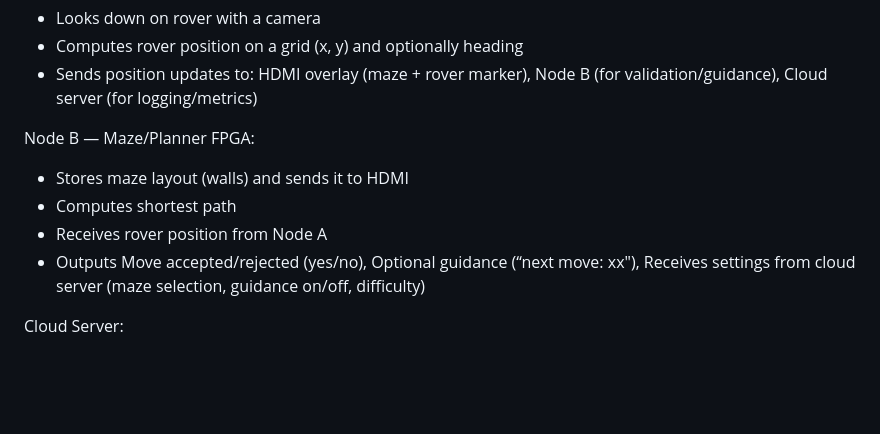
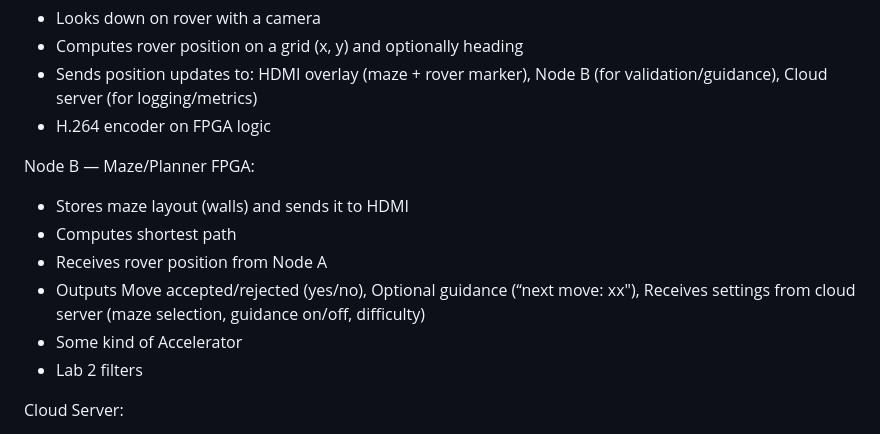
Before and after one commit to TahaMunir2/Maze-Runner, a Markdown page: README.md, the part around the change. Rendered like a GitHub page; blank space fills up the shorter version.

```diff
--- a/README.md
+++ b/README.md
@@ -22,12 +22,15 @@ Node A — Vision/Tracker FPGA
 - Looks down on rover with a camera
 - Computes rover position on a grid (x, y) and optionally heading
 - Sends position updates to: HDMI overlay (maze + rover marker), Node B (for validation/guidance), Cloud server (for logging/metrics)
+- H.264 encoder on FPGA logic
 
 Node B — Maze/Planner FPGA:
 - Stores maze layout (walls) and sends it to HDMI
 - Computes shortest path
 - Receives rover position from Node A
 - Outputs Move accepted/rejected (yes/no), Optional guidance (“next move: xx"), Receives settings from cloud server (maze selection, guidance on/off, difficulty)
+- Some kind of Accelerator
+- Lab 2 filters
 
 Cloud Server:
 - Maintains session state, scoreboard, timing, logs
```
